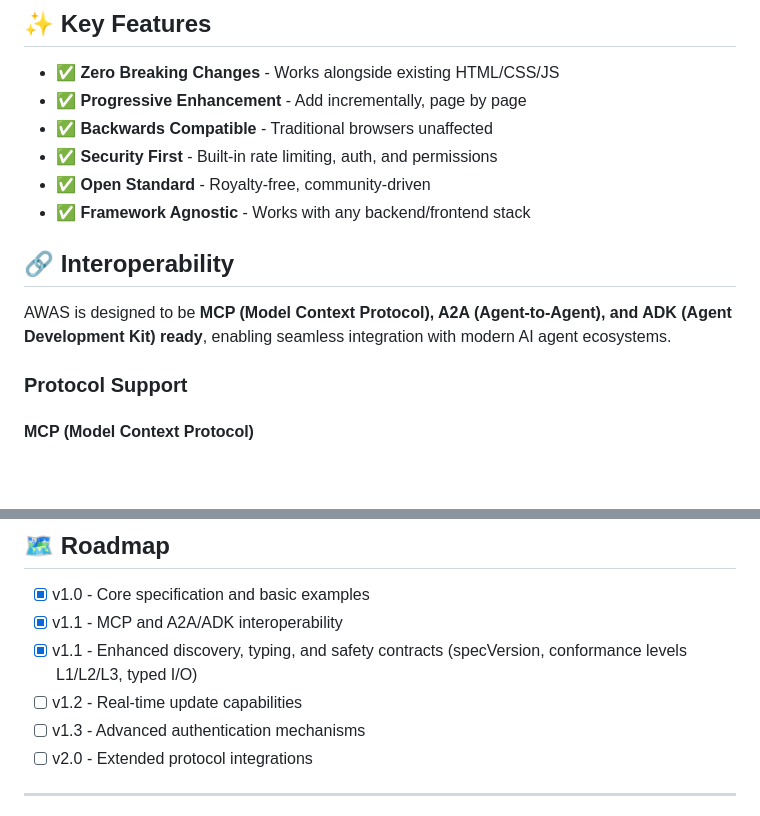
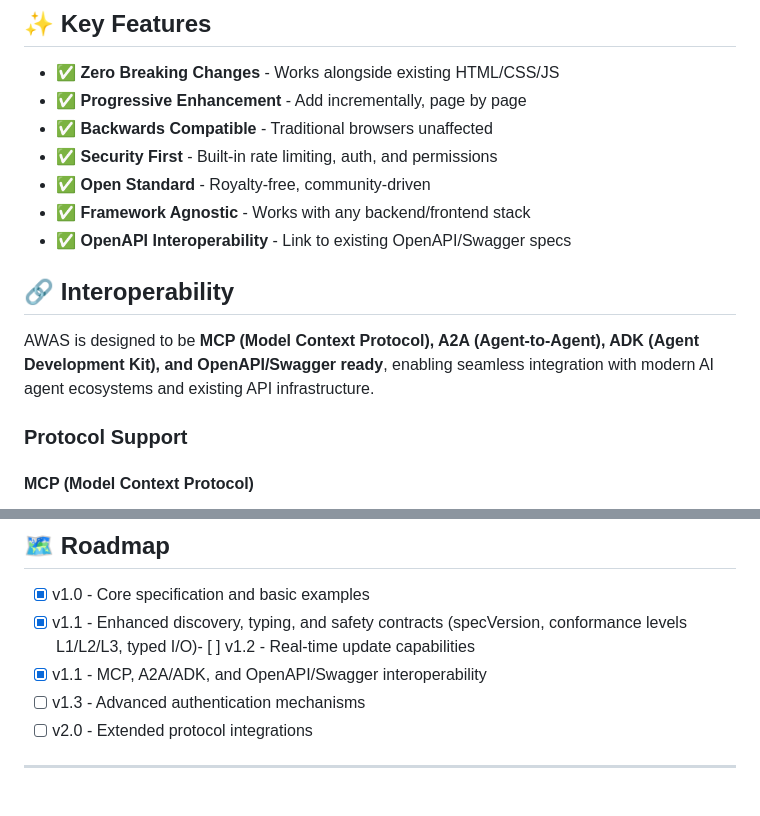
Before and after one commit to TamTunnel/AWAS, a Markdown page: README.md, 2 parts joined by grey strips. Rendered like a GitHub page; blank space fills up the shorter version.

Commit message:
docs: add OpenAPI/Swagger interoperability to README
Updated README with OpenAPI/Swagger references in:
- Features section: Added OpenAPI Interoperability feature
- Interoperability intro: Mentioned OpenAPI/Swagger integration
- Roadmap: Updated v1.1 items to include OpenAPI/Swagger support

This highlights AWAS's ability to work alongside existing OpenAPI specifications, reducing developer cognitive load.

```diff
--- a/README.md
+++ b/README.md
@@ -39,11 +39,11 @@ This is achieved through:
 - ✅ **Security First** - Built-in rate limiting, auth, and permissions
 - ✅ **Open Standard** - Royalty-free, community-driven
 - ✅ **Framework Agnostic** - Works with any backend/frontend stack
+- ✅ **OpenAPI Interoperability** - Link to existing OpenAPI/Swagger specs
 
 ## 🔗 Interoperability
 
-AWAS is designed to be **MCP (Model Context Protocol), A2A (Agent-to-Agent), and ADK (Agent Development Kit) ready**, enabling seamless integration with modern AI agent ecosystems.
-
+AWAS is designed to be **MCP (Model Context Protocol), A2A (Agent-to-Agent), ADK (Agent Development Kit), and OpenAPI/Swagger ready**, enabling seamless integration with modern AI agent ecosystems and existing API infrastructure.
 ### Protocol Support
 
 #### MCP (Model Context Protocol)
@@ -271,9 +271,8 @@ See [LICENSE](./LICENSE) and [NOTICE](./NOTICE) for details.
 ## 🗺️ Roadmap
 
 - [x] v1.0 - Core specification and basic examples
-- [x] v1.1 - MCP and A2A/ADK interoperability
-- [x] v1.1 - Enhanced discovery, typing, and safety contracts (specVersion, conformance levels L1/L2/L3, typed I/O)
-- [ ] v1.2 - Real-time update capabilities
+- [x] v1.1 - Enhanced discovery, typing, and safety contracts (specVersion, conformance levels L1/L2/L3, typed I/O)- [ ] v1.2 - Real-time update capabilities
+- [x] v1.1 - MCP, A2A/ADK, and OpenAPI/Swagger interoperability
 - [ ] v1.3 - Advanced authentication mechanisms
 - [ ] v2.0 - Extended protocol integrations
 
```
